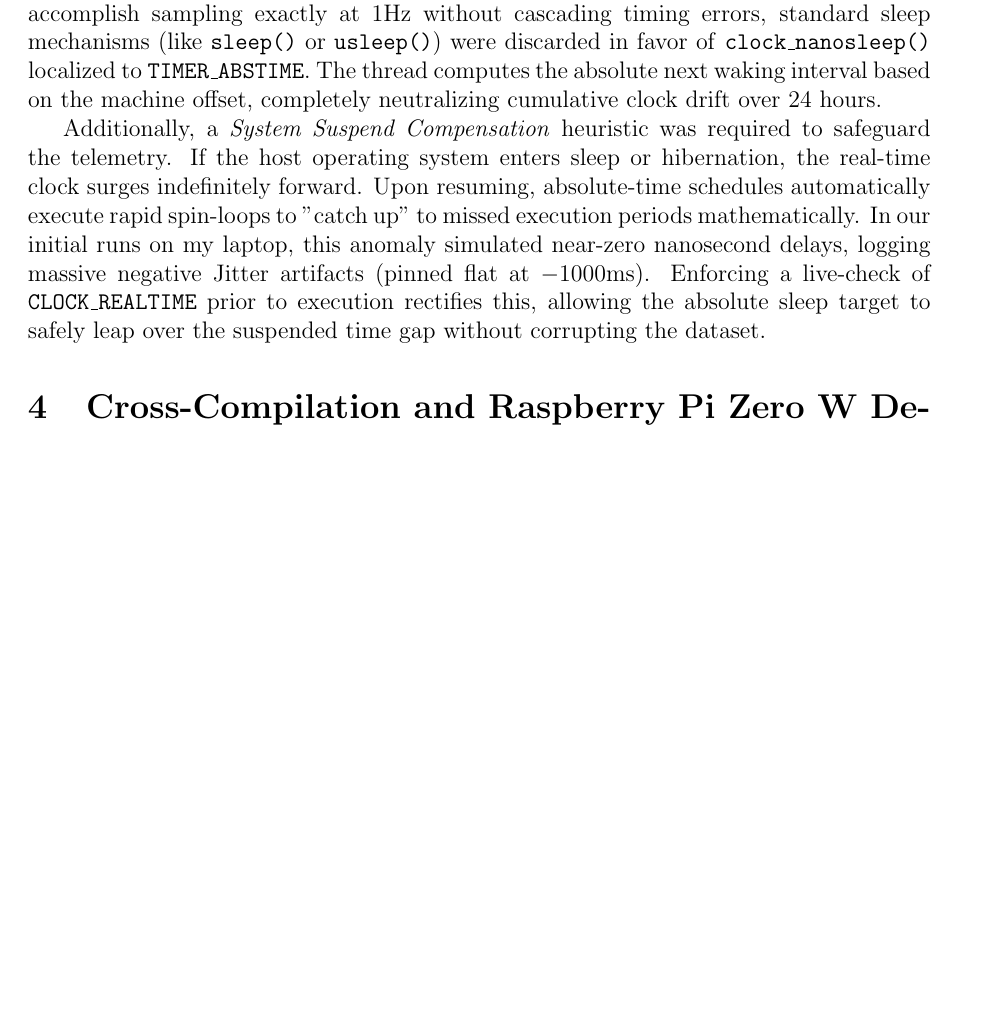
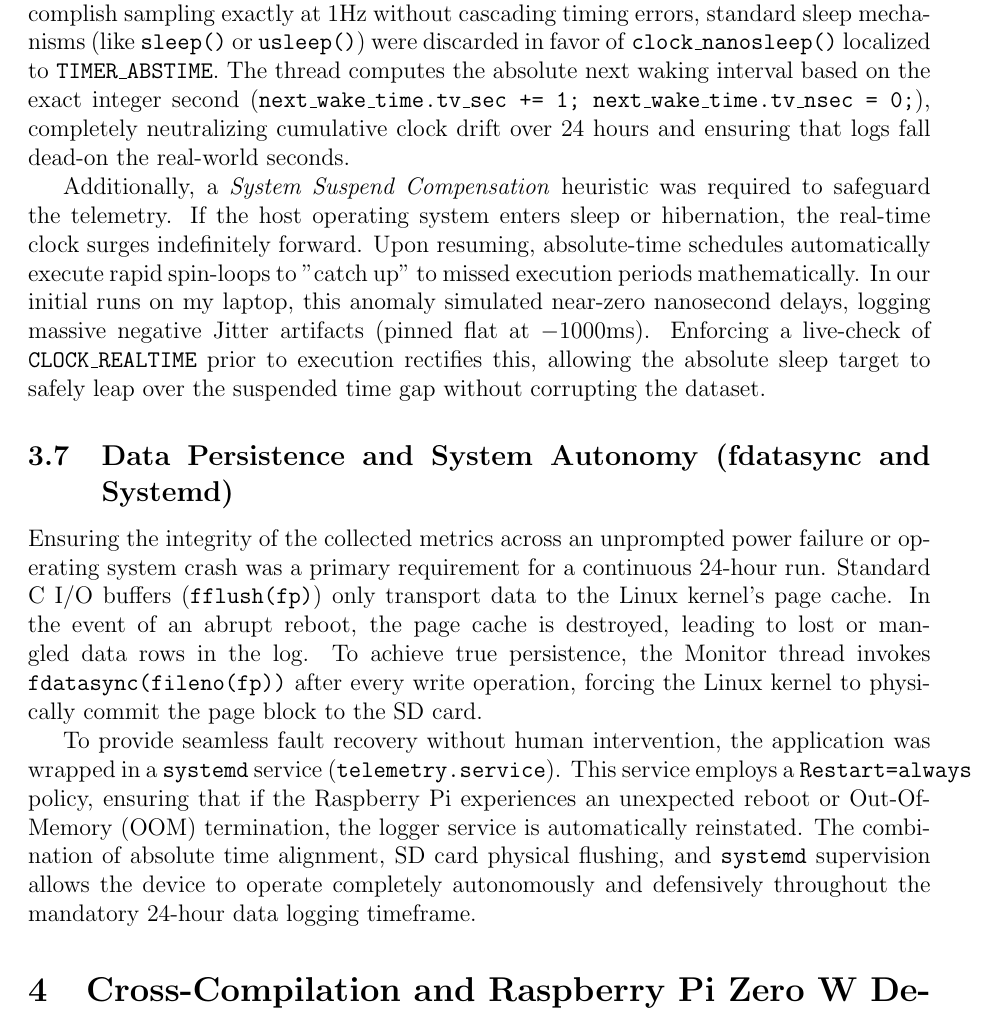
Before and after one commit to vgzoidis/Real-Time_Embedded_Systems_Projects, a LaTeX document (Final_Project/docs/report.tex): part of page 7 of 10 before the commit and part of page 7 of 11 after it, cut so that both start at the same text, the shorter picture padded with empty space. Compiled offline with pdfLaTeX.

Commit message:
Added time synchronization fdatasync() for Log Survival and systemd service for auto-restarts

```diff
--- a/Final_Project/docs/report.tex
+++ b/Final_Project/docs/report.tex
@@ -182,9 +182,14 @@ This 1:1 allocation-to-free ratio (564,295 pointer manipulations yielding zero l
 
 \subsection{Monitor Thread and Zero Clock Drift}
 To evaluate hardware limitations alongside software efficiency, a third thread (The Monitor) measures the CPU idle and execution ticks directly natively via \texttt{/proc/stat}.
-To accomplish sampling exactly at 1Hz without cascading timing errors, standard sleep mechanisms (like \texttt{sleep()} or \texttt{usleep()}) were discarded in favor of \texttt{clock\_nanosleep()} localized to \texttt{TIMER\_ABSTIME}. The thread computes the absolute next waking interval based on the machine offset, completely neutralizing cumulative clock drift over 24 hours.
+To accomplish sampling exactly at 1Hz without cascading timing errors, standard sleep mechanisms (like \texttt{sleep()} or \texttt{usleep()}) were discarded in favor of \texttt{clock\_nanosleep()} localized to \texttt{TIMER\_ABSTIME}. The thread computes the absolute next waking interval based on the exact integer second (\texttt{next\_wake\_time.tv\_sec += 1; next\_wake\_time.tv\_nsec = 0;}), completely neutralizing cumulative clock drift over 24 hours and ensuring that logs fall dead-on the real-world seconds.
 
 Additionally, a \textit{System Suspend Compensation} heuristic was required to safeguard the telemetry. If the host operating system enters sleep or hibernation, the real-time clock surges indefinitely forward. Upon resuming, absolute-time schedules automatically execute rapid spin-loops to "catch up" to missed execution periods mathematically. In our initial runs on my laptop, this anomaly simulated near-zero nanosecond delays, logging massive negative Jitter artifacts (pinned flat at $-1000$ms). Enforcing a live-check of \texttt{CLOCK\_REALTIME} prior to execution rectifies this, allowing the absolute sleep target to safely leap over the suspended time gap without corrupting the dataset.
+
+\subsection{Data Persistence and System Autonomy (fdatasync and Systemd)}
+Ensuring the integrity of the collected metrics across an unprompted power failure or operating system crash was a primary requirement for a continuous 24-hour run. Standard C I/O buffers (\texttt{fflush(fp)}) only transport data to the Linux kernel's page cache. In the event of an abrupt reboot, the page cache is destroyed, leading to lost or mangled data rows in the log. To achieve true persistence, the Monitor thread invokes \texttt{fdatasync(fileno(fp))} after every write operation, forcing the Linux kernel to physically commit the page block to the SD card.
+
+To provide seamless fault recovery without human intervention, the application was wrapped in a \texttt{systemd} service (\texttt{telemetry.service}). This service employs a \texttt{Restart=always} policy, ensuring that if the Raspberry Pi experiences an unexpected reboot or Out-Of-Memory (OOM) termination, the logger service is automatically reinstated. The combination of absolute time alignment, SD card physical flushing, and \texttt{systemd} supervision allows the device to operate completely autonomously and defensively throughout the mandatory 24-hour data logging timeframe.
 
 \section{Cross-Compilation and Raspberry Pi Zero W Deployment}
 
```
Also changed, not shown: Final_Project/README.md, 2 other files.
